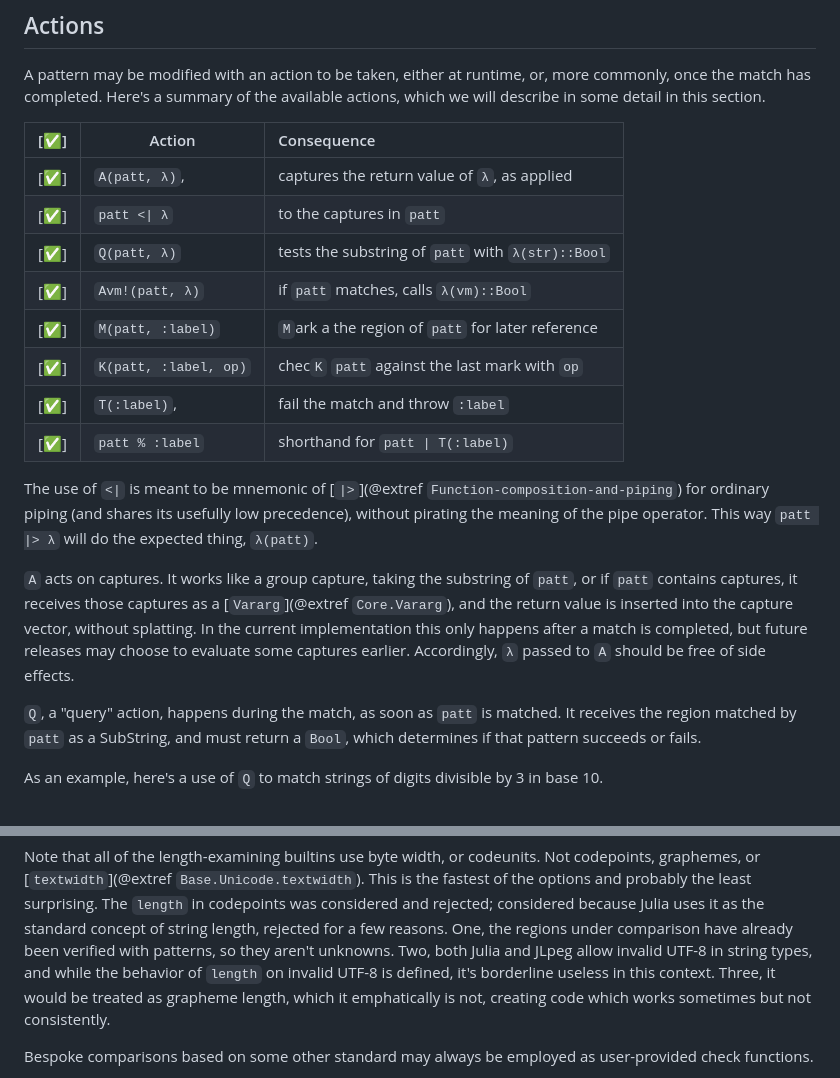
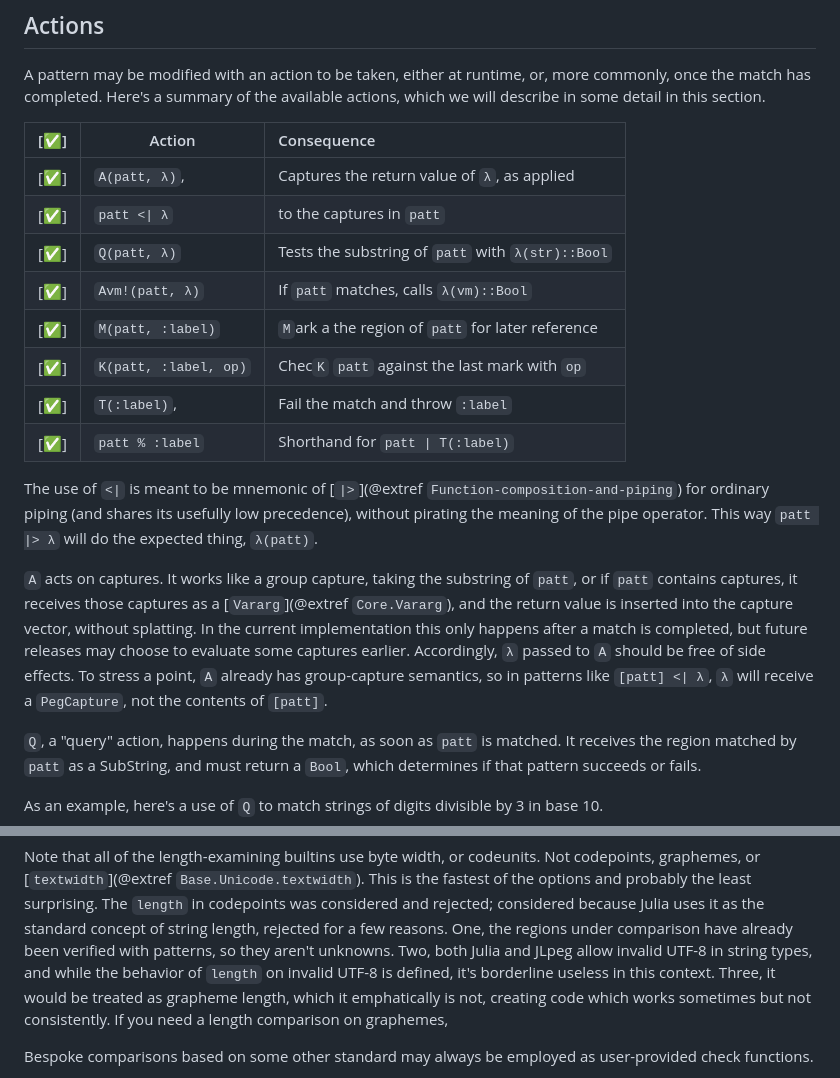
Before and after one commit to mnemnion/JLpeg.jl, a Markdown page: docs/src/index.md, 2 parts joined by grey strips. GitHub-like rendering.

Commit message:
Doc tweaks

```diff
--- a/docs/src/index.md
+++ b/docs/src/index.md
@@ -360,14 +360,14 @@ which we will describe in some detail in this section.
 
 | [✅]  | Action               | Consequence                                       |
 |------|-----------------------|:--------------------------------------------------|
-| [✅] | `A(patt, λ)`,         | captures the return value of `λ`, as applied      |
+| [✅] | `A(patt, λ)`,         | Captures the return value of `λ`, as applied      |
 | [✅] | `patt <\| λ`          | to the captures in `patt`                         |
-| [✅] | `Q(patt, λ)`          | tests the substring of `patt` with `λ(str)::Bool` |
-| [✅] | `Avm!(patt, λ)`       | if `patt` matches, calls `λ(vm)::Bool`            |
+| [✅] | `Q(patt, λ)`          | Tests the substring of `patt` with `λ(str)::Bool` |
+| [✅] | `Avm!(patt, λ)`       | If `patt` matches, calls `λ(vm)::Bool`            |
 | [✅] | `M(patt, :label)`     | `M`ark a the region of `patt` for later reference |
-| [✅️] | `K(patt, :label, op)` | chec`K` `patt` against the last mark with `op`    |
-| [✅] | `T(:label)`,          | fail the match and throw `:label`                 |
-| [✅] | `patt % :label`       | shorthand for `patt \| T(:label)`                 |
+| [✅️] | `K(patt, :label, op)` | Chec`K` `patt` against the last mark with `op`    |
+| [✅] | `T(:label)`,          | Fail the match and throw `:label`                 |
+| [✅] | `patt % :label`       | Shorthand for `patt \| T(:label)`                 |
 
 The use of `<|` is meant to be mnemonic of [`|>`](@extref
 `Function-composition-and-piping`) for ordinary piping (and shares its
@@ -379,7 +379,9 @@ or if `patt` contains captures, it receives those captures as a [`Vararg`](@extr
 `Core.Vararg`), and the return value is inserted into the capture vector, without
 splatting.  In the current implementation this only happens after a match is
 completed, but future releases may choose to evaluate some captures earlier.
-Accordingly, `λ` passed to `A` should be free of side effects.
+Accordingly, `λ` passed to `A` should be free of side effects.  To stress a point,
+`A` already has group-capture semantics, so in patterns like `[patt] <| λ`, `λ` will
+receive a `PegCapture`, not the contents of `[patt]`.
 
 `Q`, a "query" action, happens during the match, as soon as `patt` is matched.  It
 receives the region matched by `patt` as a SubString, and must return a `Bool`, which
@@ -516,7 +518,8 @@ under comparison have already been verified with patterns, so they aren't unknow
 Two, both Julia and JLpeg allow invalid UTF-8 in string types, and while the behavior
 of `length` on invalid UTF-8 is defined, it's borderline useless in this context.
 Three, it would be treated as grapheme length, which it emphatically is not, creating
-code which works sometimes but not consistently.
+code which works sometimes but not consistently.  If you need a length comparison on
+graphemes,
 
 Bespoke comparisons based on some other standard may always be employed as
 user-provided check functions.
```
Also changed, not shown: other parts of docs/src/index.md (+3 -1 lines).
